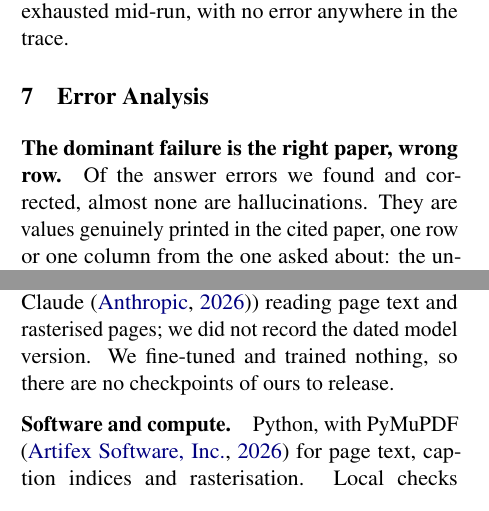
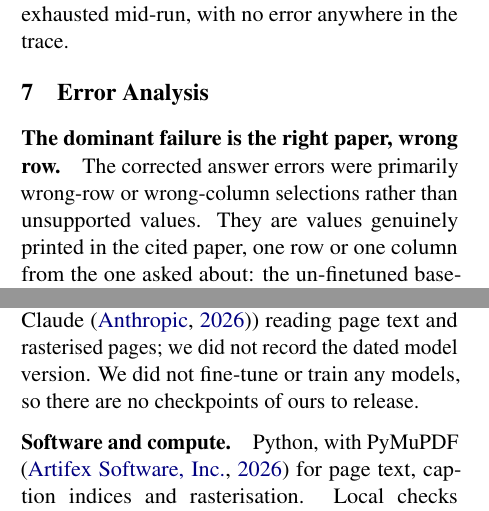
Before and after one commit to omarsaqr12/littraceqa, a LaTeX paper (paper/littraceqa_system.tex): two parts of the columns of pages 5 and 7 of 9, joined at a grey line, cut so that both start at the same text. Compiled offline with pdfLaTeX.

Commit message:
Soften four overstated claims in the text
- "account for almost all of the movement" -> "account for most of the movement"
- "Annotator-invented strings are not recoverable" -> "were not recovered by our
  approach", which states what we observed rather than a general impossibility
- "We fine-tuned and trained nothing" -> "We did not fine-tune or train any models"
- "almost none are hallucinations" -> "The corrected answer errors were primarily
  wrong-row or wrong-column selections rather than unsupported values", which
  describes the observed error types instead of asserting absence of hallucination

Page 9 still contains references only; check_manuscript.py reports 151 checks,
0 failed; ACL PubCheck reports All Clear; 0 overfull boxes.

Co-Authored-By: Claude Opus 5 (1M context) <noreply@anthropic.com>

```diff
--- a/paper/littraceqa_system.tex
+++ b/paper/littraceqa_system.tex
@@ -477,9 +477,9 @@ mid-run, with no error anywhere in the trace.
 \label{sec:errors}
 
 \paragraph{The dominant failure is the right paper, wrong row.}
-Of the answer errors we found and corrected, almost none are hallucinations. They
-are values genuinely printed in the cited paper, one row or one column from the
-one asked about: the un-finetuned base-model row instead of the fine-tuned one;
+The corrected answer errors were primarily wrong-row or wrong-column selections
+rather than unsupported values. They are values genuinely printed in the cited
+paper, one row or one column from the one asked about: the un-finetuned base-model row instead of the fine-tuned one;
 \texttt{RPEt} where \texttt{RPEr} was asked; the \texttt{MC1} column where the
 question says \texttt{MC3}; inter-annotator agreement where the question says
 intra-annotator; a \emph{Pearson} column read as a Kendall one; the \emph{None}
@@ -598,8 +598,8 @@ Retrieval used \texttt{BAAI/bge-large-en-v1.5} for dense embeddings
 \citep{bge-embed} and \texttt{BAAI/bge-reranker-base} as cross-encoder reranker
 \citep{bge-rerank}. The audit loop of \S\ref{sec:system} was carried out by an
 LLM agent (Anthropic Claude \citep{claude-models}) reading page text and
-rasterised pages; we did not record the dated model version. We fine-tuned and
-trained nothing, so there are no checkpoints of ours to release.
+rasterised pages; we did not record the dated model version. We did not
+fine-tune or train any models, so there are no checkpoints of ours to release.
 
 \paragraph{Software and compute.} Python, with PyMuPDF \citep{pymupdf} for page
 text, caption indices and rasterisation. Local checks used the organisers'
```
Also changed, not shown: paper/littraceqa_system.pdf, paper/littraceqa_system.tex (4 more changed lines).
